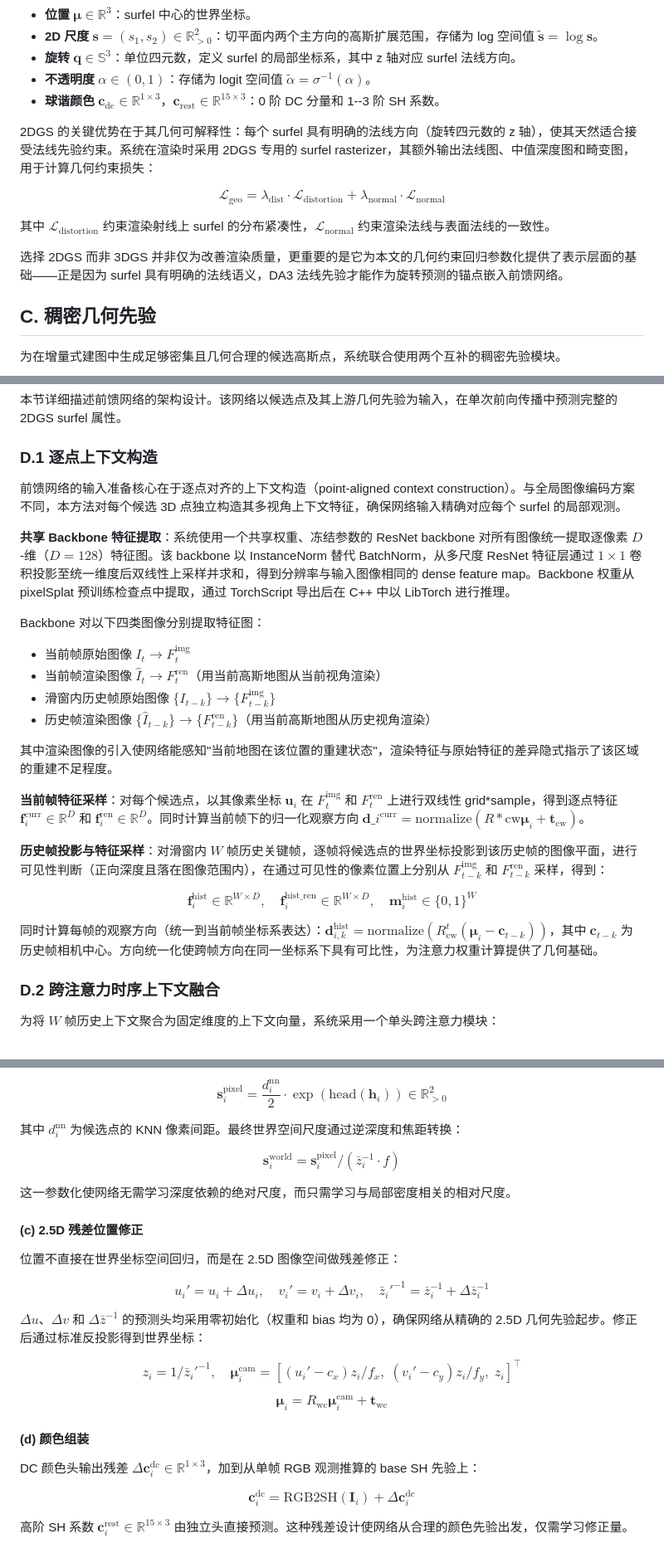
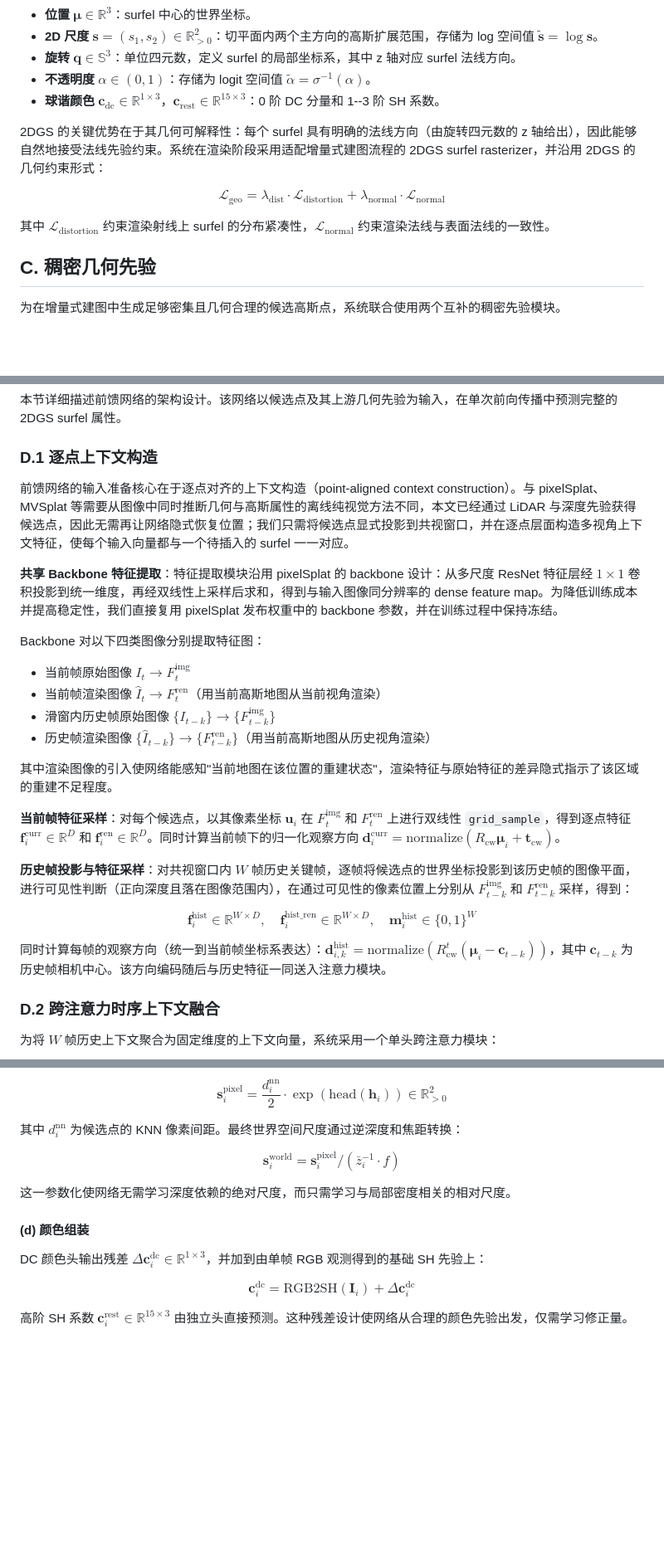
Before and after one commit to duoduozi-seu/feed-forward-2dgs-slam-paper, a Markdown page: 04_paper.md, 3 parts joined by grey strips. Shown at 83% size. Rendered like a GitHub page; blank space fills up the shorter version.

Commit message:
more progress

```diff
--- a/04_paper.md
+++ b/04_paper.md
@@ -85,13 +85,11 @@ Gaussian-LIC2 则进一步将研究重点从单纯的视觉渲染质量推进到
 - **不透明度** $\alpha \in (0, 1)$：存储为 logit 空间值 $\tilde{\alpha} = \sigma^{-1}(\alpha)$。
 - **球谐颜色** $\mathbf{c}_{\text{dc}} \in \mathbb{R}^{1 \times 3}$，$\mathbf{c}_{\text{rest}} \in \mathbb{R}^{15 \times 3}$：0 阶 DC 分量和 1--3 阶 SH 系数。
 
-2DGS 的关键优势在于其几何可解释性：每个 surfel 具有明确的法线方向（旋转四元数的 z 轴），使其天然适合接受法线先验约束。系统在渲染时采用 2DGS 专用的 surfel rasterizer，其额外输出法线图、中值深度图和畸变图，用于计算几何约束损失：
+2DGS 的关键优势在于其几何可解释性：每个 surfel 具有明确的法线方向（由旋转四元数的 z 轴给出），因此能够自然地接受法线先验约束。系统在渲染阶段采用适配增量式建图流程的 2DGS surfel rasterizer，并沿用 2DGS 的几何约束形式：
 
 $$\mathcal{L}_{\text{geo}} = \lambda_{\text{dist}} \cdot \mathcal{L}_{\text{distortion}} + \lambda_{\text{normal}} \cdot \mathcal{L}_{\text{normal}}$$
 
 其中 $\mathcal{L}_{\text{distortion}}$ 约束渲染射线上 surfel 的分布紧凑性，$\mathcal{L}_{\text{normal}}$ 约束渲染法线与表面法线的一致性。
-
-选择 2DGS 而非 3DGS 并非仅为改善渲染质量，更重要的是它为本文的几何约束回归参数化提供了表示层面的基础——正是因为 surfel 具有明确的法线语义，DA3 法线先验才能作为旋转预测的锚点嵌入前馈网络。
 
 ## C. 稠密几何先验
 
@@ -126,9 +124,9 @@ DA3 的职责是**确定"surfel 朝哪个方向"**，即为后续的前馈旋转
 
 ### D.1 逐点上下文构造
 
-前馈网络的输入准备核心在于逐点对齐的上下文构造（point-aligned context construction）。与全局图像编码方案不同，本方法对每个候选 3D 点独立构造其多视角上下文特征，确保网络输入精确对应每个 surfel 的局部观测。
+前馈网络的输入准备核心在于逐点对齐的上下文构造（point-aligned context construction）。与 pixelSplat、MVSplat 等需要从图像中同时推断几何与高斯属性的离线纯视觉方法不同，本文已经通过 LiDAR 与深度先验获得候选点，因此无需再让网络隐式恢复位置；我们只需将候选点显式投影到共视窗口，并在逐点层面构造多视角上下文特征，使每个输入向量都与一个待插入的 surfel 一一对应。
 
-**共享 Backbone 特征提取**：系统使用一个共享权重、冻结参数的 ResNet backbone 对所有图像统一提取逐像素 $D$-维（$D=128$）特征图。该 backbone 以 InstanceNorm 替代 BatchNorm，从多尺度 ResNet 特征层通过 $1 \times 1$ 卷积投影至统一维度后双线性上采样并求和，得到分辨率与输入图像相同的 dense feature map。Backbone 权重从 pixelSplat 预训练检查点中提取，通过 TorchScript 导出后在 C++ 中以 LibTorch 进行推理。
+**共享 Backbone 特征提取**：特征提取模块沿用 pixelSplat 的 backbone 设计：从多尺度 ResNet 特征层经 $1 \times 1$ 卷积投影到统一维度，再经双线性上采样后求和，得到与输入图像同分辨率的 dense feature map。为降低训练成本并提高稳定性，我们直接复用 pixelSplat 发布权重中的 backbone 参数，并在训练过程中保持冻结。
 
 Backbone 对以下四类图像分别提取特征图：
 
@@ -139,13 +137,13 @@ Backbone 对以下四类图像分别提取特征图：
 
 其中渲染图像的引入使网络能感知"当前地图在该位置的重建状态"，渲染特征与原始特征的差异隐式指示了该区域的重建不足程度。
 
-**当前帧特征采样**：对每个候选点，以其像素坐标 $\mathbf{u}_i$ 在 $F_t^{\text{img}}$ 和 $F_t^{\text{ren}}$ 上进行双线性 grid*sample，得到逐点特征 $\mathbf{f}_i^{\text{curr}} \in \mathbb{R}^{D}$ 和 $\mathbf{f}_i^{\text{ren}} \in \mathbb{R}^{D}$。同时计算当前帧下的归一化观察方向 $\mathbf{d}\_i^{\text{curr}} = \text{normalize}(R*{\text{cw}} \boldsymbol{\mu}_i + \mathbf{t}_{\text{cw}})$。
+**当前帧特征采样**：对每个候选点，以其像素坐标 $\mathbf{u}_i$ 在 $F_t^{\text{img}}$ 和 $F_t^{\text{ren}}$ 上进行双线性 `grid_sample`，得到逐点特征 $\mathbf{f}_i^{\text{curr}} \in \mathbb{R}^{D}$ 和 $\mathbf{f}_i^{\text{ren}} \in \mathbb{R}^{D}$。同时计算当前帧下的归一化观察方向 $\mathbf{d}_i^{\text{curr}} = \text{normalize}(R_{\text{cw}} \boldsymbol{\mu}_i + \mathbf{t}_{\text{cw}})$。
 
-**历史帧投影与特征采样**：对滑窗内 $W$ 帧历史关键帧，逐帧将候选点的世界坐标投影到该历史帧的图像平面，进行可见性判断（正向深度且落在图像范围内），在通过可见性的像素位置上分别从 $F_{t-k}^{\text{img}}$ 和 $F_{t-k}^{\text{ren}}$ 采样，得到：
+**历史帧投影与特征采样**：对共视窗口内 $W$ 帧历史关键帧，逐帧将候选点的世界坐标投影到该历史帧的图像平面，进行可见性判断（正向深度且落在图像范围内），在通过可见性的像素位置上分别从 $F_{t-k}^{\text{img}}$ 和 $F_{t-k}^{\text{ren}}$ 采样，得到：
 
 $$\mathbf{f}_i^{\text{hist}} \in \mathbb{R}^{W \times D}, \quad \mathbf{f}_i^{\text{hist\_ren}} \in \mathbb{R}^{W \times D}, \quad \mathbf{m}_i^{\text{hist}} \in \{0, 1\}^{W}$$
 
-同时计算每帧的观察方向（统一到当前帧坐标系表达）：$\mathbf{d}_{i,k}^{\text{hist}} = \text{normalize}(R_{\text{cw}}^t (\boldsymbol{\mu}_i - \mathbf{c}_{t-k}))$，其中 $\mathbf{c}_{t-k}$ 为历史帧相机中心。方向统一化使跨帧方向在同一坐标系下具有可比性，为注意力权重计算提供了几何基础。
+同时计算每帧的观察方向（统一到当前帧坐标系表达）：$\mathbf{d}_{i,k}^{\text{hist}} = \text{normalize}(R_{\text{cw}}^t (\boldsymbol{\mu}_i - \mathbf{c}_{t-k}))$，其中 $\mathbf{c}_{t-k}$ 为历史帧相机中心。该方向编码随后与历史特征一同送入注意力模块。
 
 ### D.2 跨注意力时序上下文融合
 
@@ -208,21 +206,9 @@ $$\mathbf{s}_i^{\text{world}} = \mathbf{s}_i^{\text{pixel}} / (\bar{z}_i^{-1} \c
 
 这一参数化使网络无需学习深度依赖的绝对尺度，而只需学习与局部密度相关的相对尺度。
 
-#### (c) 2.5D 残差位置修正
-
-位置不直接在世界坐标空间回归，而是在 2.5D 图像空间做残差修正：
-
-$$u_i' = u_i + \Delta u_i, \quad v_i' = v_i + \Delta v_i, \quad \bar{z}_i'^{-1} = \bar{z}_i^{-1} + \Delta \bar{z}_i^{-1}$$
-
-$\Delta u$、$\Delta v$ 和 $\Delta \bar{z}^{-1}$ 的预测头均采用零初始化（权重和 bias 均为 0），确保网络从精确的 2.5D 几何先验起步。修正后通过标准反投影得到世界坐标：
-
-$$z_i = 1 / \bar{z}_i'^{-1}, \quad \boldsymbol{\mu}_i^{\text{cam}} = [(u_i' - c_x) z_i / f_x,\; (v_i' - c_y) z_i / f_y,\; z_i]^\top$$
-
-$$\boldsymbol{\mu}_i = R_{\text{wc}} \boldsymbol{\mu}_i^{\text{cam}} + \mathbf{t}_{\text{wc}}$$
-
 #### (d) 颜色组装
 
-DC 颜色头输出残差 $\Delta \mathbf{c}_i^{\text{dc}} \in \mathbb{R}^{1 \times 3}$，加到从单帧 RGB 观测推算的 base SH 先验上：
+DC 颜色头输出残差 $\Delta \mathbf{c}_i^{\text{dc}} \in \mathbb{R}^{1 \times 3}$，并加到由单帧 RGB 观测得到的基础 SH 先验上：
 
 $$\mathbf{c}_i^{\text{dc}} = \text{RGB2SH}(\mathbf{I}_i) + \Delta \mathbf{c}_i^{\text{dc}}$$
 
```
Also changed, not shown: other parts of 04_paper.md (+5 -8 lines).
